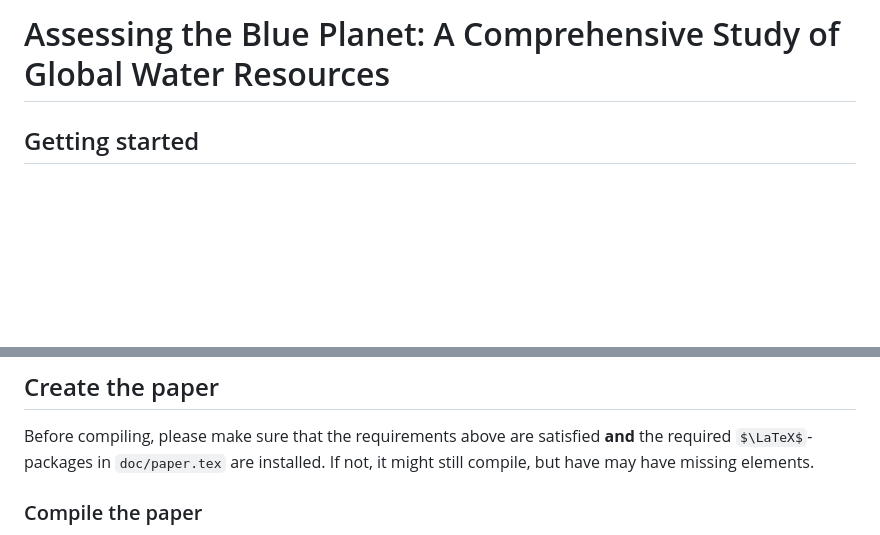
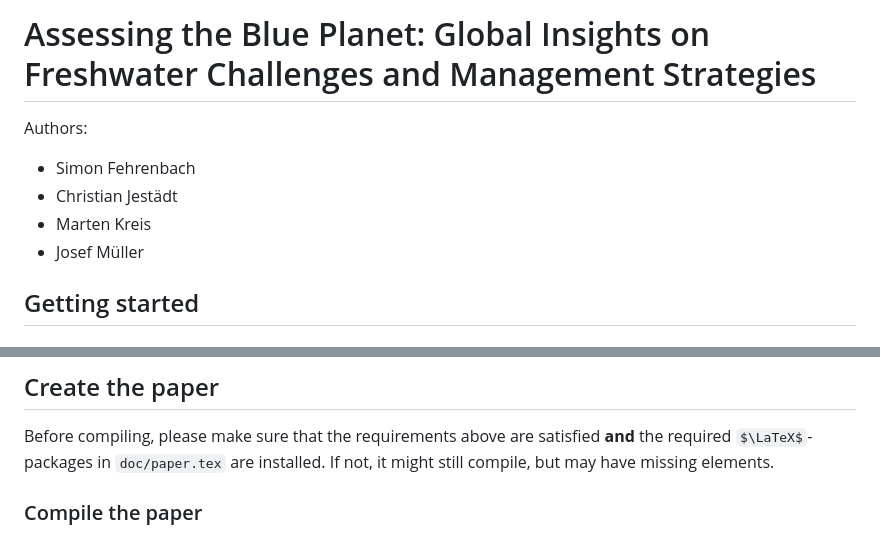
Before and after one commit to am9zZWY/team-aqua, a Markdown page: README.md, 2 parts joined by grey strips. GitHub-like rendering; some formulas as TeX source; blank space fills up the shorter version.

Commit message:
Update title

```diff
--- a/README.md
+++ b/README.md
@@ -1,4 +1,10 @@
-# Assessing the Blue Planet: A Comprehensive Study of Global Water Resources
+# Assessing the Blue Planet: Global Insights on Freshwater Challenges and Management Strategies
+
+Authors:
+- Simon Fehrenbach
+- Christian Jestädt
+- Marten Kreis
+- Josef Müller
 
 ## Getting started
 
@@ -63,7 +69,7 @@ deactivate
 
 Before compiling, please make sure that the requirements above are satisfied
 **and** the required $\LaTeX$-packages in `doc/paper.tex` are installed.
-If not, it might still compile, but have may have missing elements.
+If not, it might still compile, but may have missing elements.
 
 ### Compile the paper
 
```
